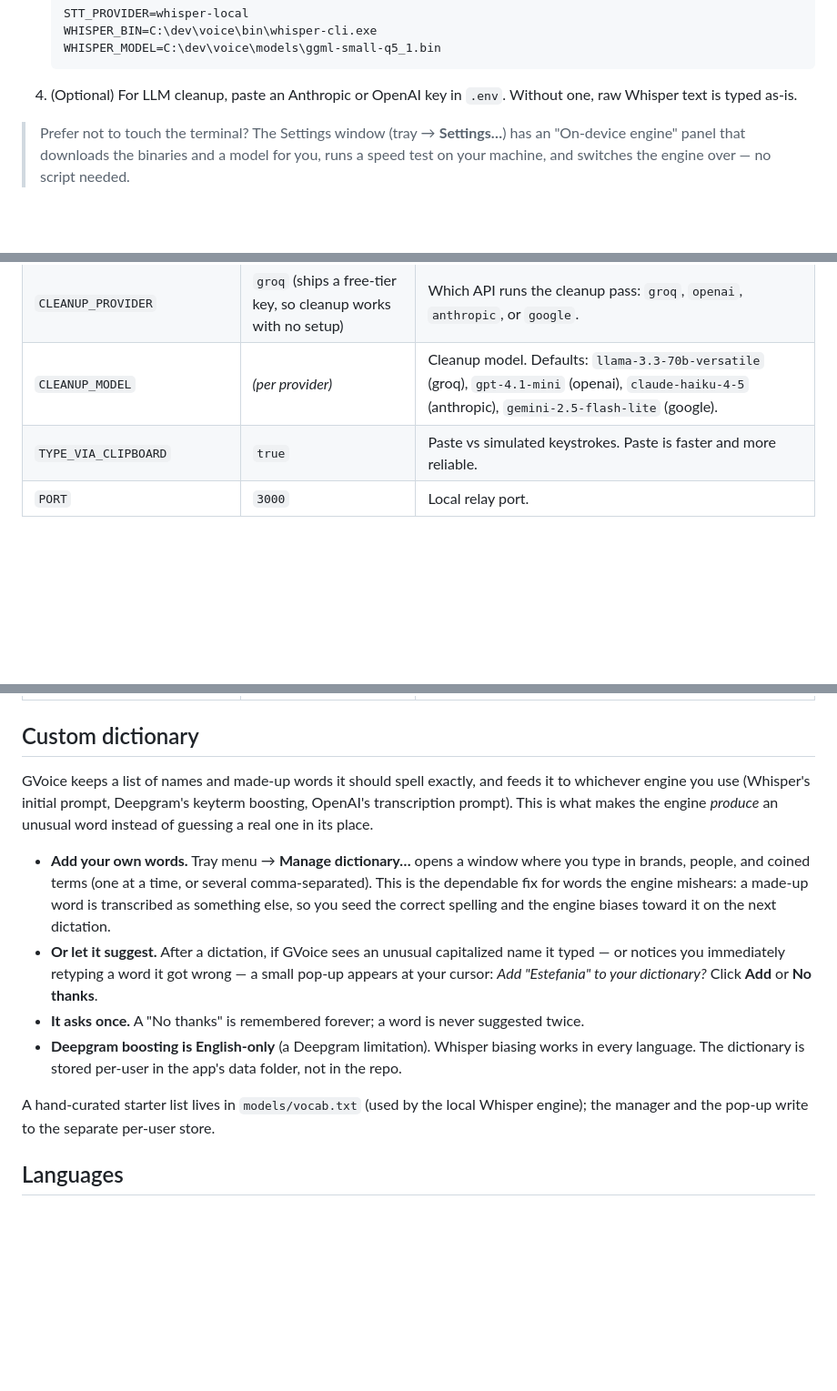
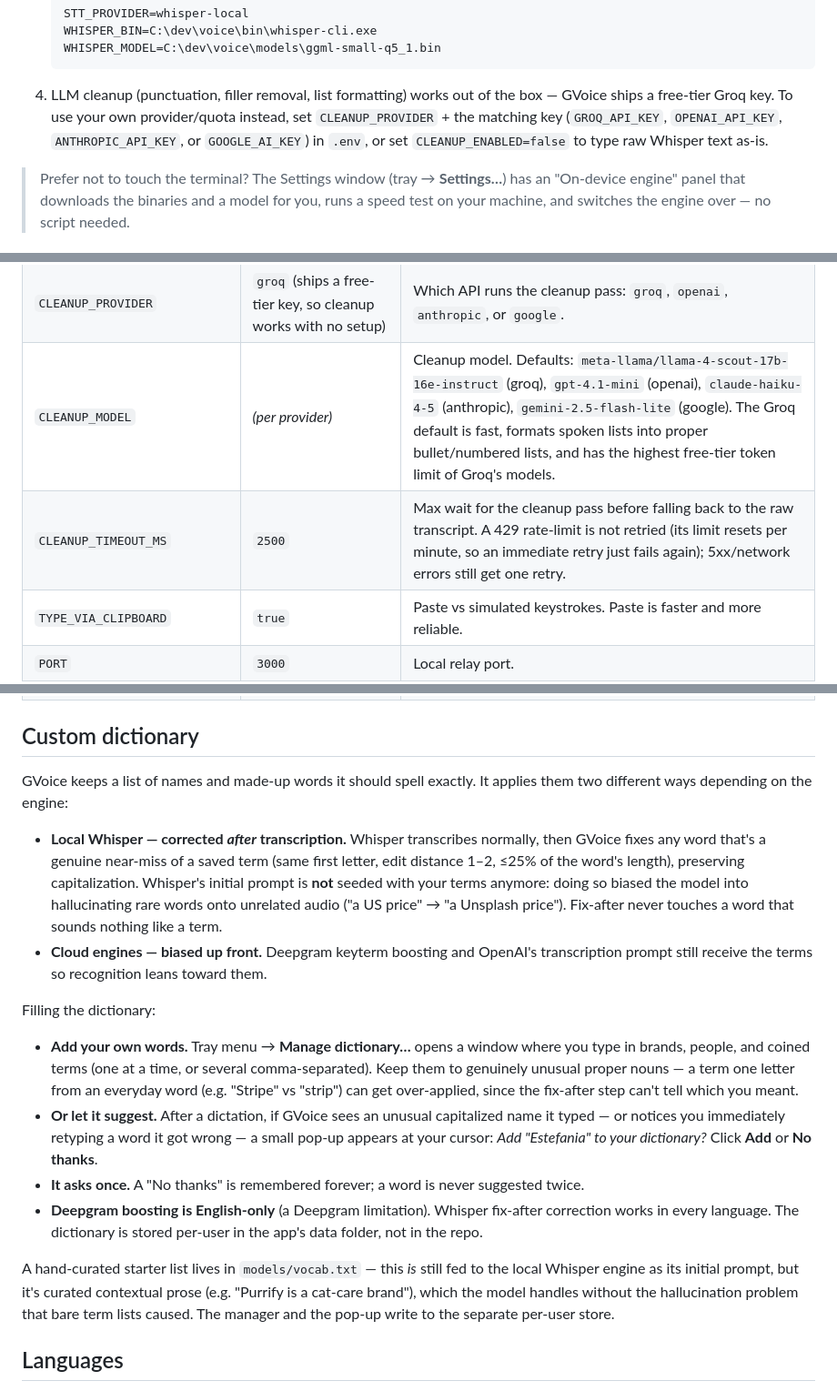
Before and after one commit to aicoder88/voice, a Markdown page: SETUP.md, 3 parts joined by grey strips. Shown at 91% size. GitHub-like rendering; blank space fills up the shorter version.

````diff
--- a/SETUP.md
+++ b/SETUP.md
@@ -23,7 +23,7 @@ Runs the whole pipeline on your PC: a small Whisper model transcribes the clip,
    WHISPER_BIN=C:\dev\voice\bin\whisper-cli.exe
    WHISPER_MODEL=C:\dev\voice\models\ggml-small-q5_1.bin
    ```
-4. (Optional) For LLM cleanup, paste an Anthropic or OpenAI key in `.env`. Without one, raw Whisper text is typed as-is.
+4. LLM cleanup (punctuation, filler removal, list formatting) works out of the box — GVoice ships a free-tier Groq key. To use your own provider/quota instead, set `CLEANUP_PROVIDER` + the matching key (`GROQ_API_KEY`, `OPENAI_API_KEY`, `ANTHROPIC_API_KEY`, or `GOOGLE_AI_KEY`) in `.env`, or set `CLEANUP_ENABLED=false` to type raw Whisper text as-is.
 
 > Prefer not to touch the terminal? The Settings window (tray → **Settings…**) has an "On-device engine" panel that downloads the binaries and a model for you, runs a speed test on your machine, and switches the engine over — no script needed.
 
@@ -78,7 +78,8 @@ An Electron window opens with status info. A tray icon shows up in the system tr
 | `WHISPER_PORT` | *(free port each launch)* | Port the whisper-server child process listens on. Picked automatically; set this only to pin a fixed port. |
 | `CLEANUP_ENABLED` | `true` | LLM polish (punctuation, remove "um"/"uh"). |
 | `CLEANUP_PROVIDER` | `groq` (ships a free-tier key, so cleanup works with no setup) | Which API runs the cleanup pass: `groq`, `openai`, `anthropic`, or `google`. |
-| `CLEANUP_MODEL` | *(per provider)* | Cleanup model. Defaults: `llama-3.3-70b-versatile` (groq), `gpt-4.1-mini` (openai), `claude-haiku-4-5` (anthropic), `gemini-2.5-flash-lite` (google). |
+| `CLEANUP_MODEL` | *(per provider)* | Cleanup model. Defaults: `meta-llama/llama-4-scout-17b-16e-instruct` (groq), `gpt-4.1-mini` (openai), `claude-haiku-4-5` (anthropic), `gemini-2.5-flash-lite` (google). The Groq default is fast, formats spoken lists into proper bullet/numbered lists, and has the highest free-tier token limit of Groq's models. |
+| `CLEANUP_TIMEOUT_MS` | `2500` | Max wait for the cleanup pass before falling back to the raw transcript. A 429 rate-limit is not retried (its limit resets per minute, so an immediate retry just fails again); 5xx/network errors still get one retry. |
 | `TYPE_VIA_CLIPBOARD` | `true` | Paste vs simulated keystrokes. Paste is faster and more reliable. |
 | `PORT` | `3000` | Local relay port. |
 | `GVOICE_CORRECTION_WATCH_MS` | `12000` | How long after a dictation GVoice watches for a hand-typed correction (macOS/Linux). Set to `0` to turn manual-edit suggestions off. |
@@ -86,14 +87,19 @@ An Electron window opens with status info. A tray icon shows up in the system tr
 
 ## Custom dictionary
 
-GVoice keeps a list of names and made-up words it should spell exactly, and feeds it to whichever engine you use (Whisper's initial prompt, Deepgram's keyterm boosting, OpenAI's transcription prompt). This is what makes the engine *produce* an unusual word instead of guessing a real one in its place.
+GVoice keeps a list of names and made-up words it should spell exactly. It applies them two different ways depending on the engine:
 
-- **Add your own words.** Tray menu → **Manage dictionary…** opens a window where you type in brands, people, and coined terms (one at a time, or several comma-separated). This is the dependable fix for words the engine mishears: a made-up word is transcribed as something else, so you seed the correct spelling and the engine biases toward it on the next dictation.
+- **Local Whisper — corrected *after* transcription.** Whisper transcribes normally, then GVoice fixes any word that's a genuine near-miss of a saved term (same first letter, edit distance 1–2, ≤25% of the word's length), preserving capitalization. Whisper's initial prompt is **not** seeded with your terms anymore: doing so biased the model into hallucinating rare words onto unrelated audio ("a US price" → "a Unsplash price"). Fix-after never touches a word that sounds nothing like a term.
+- **Cloud engines — biased up front.** Deepgram keyterm boosting and OpenAI's transcription prompt still receive the terms so recognition leans toward them.
+
+Filling the dictionary:
+
+- **Add your own words.** Tray menu → **Manage dictionary…** opens a window where you type in brands, people, and coined terms (one at a time, or several comma-separated). Keep them to genuinely unusual proper nouns — a term one letter from an everyday word (e.g. "Stripe" vs "strip") can get over-applied, since the fix-after step can't tell which you meant.
 - **Or let it suggest.** After a dictation, if GVoice sees an unusual capitalized name it typed — or notices you immediately retyping a word it got wrong — a small pop-up appears at your cursor: *Add "Estefania" to your dictionary?* Click **Add** or **No thanks**.
 - **It asks once.** A "No thanks" is remembered forever; a word is never suggested twice.
-- **Deepgram boosting is English-only** (a Deepgram limitation). Whisper biasing works in every language. The dictionary is stored per-user in the app's data folder, not in the repo.
+- **Deepgram boosting is English-only** (a Deepgram limitation). Whisper fix-after correction works in every language. The dictionary is stored per-user in the app's data folder, not in the repo.
 
-A hand-curated starter list lives in `models/vocab.txt` (used by the local Whisper engine); the manager and the pop-up write to the separate per-user store.
+A hand-curated starter list lives in `models/vocab.txt` — this *is* still fed to the local Whisper engine as its initial prompt, but it's curated contextual prose (e.g. "Purrify is a cat-care brand"), which the model handles without the hallucination problem that bare term lists caused. The manager and the pop-up write to the separate per-user store.
 
 ## Languages
 
````
Also changed, not shown: README.md (+2 -2 lines), docs/ARCHITECTURE.md (+5 -5 lines).
